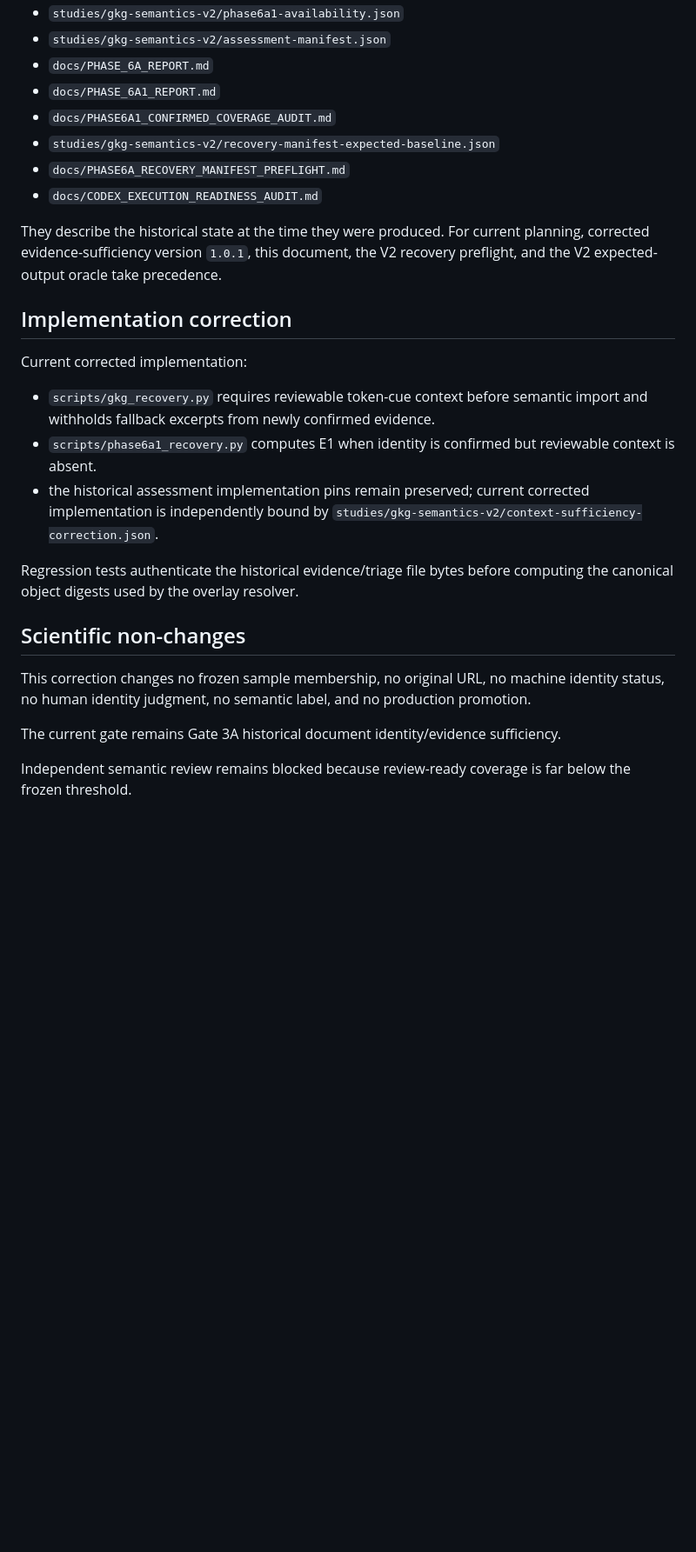
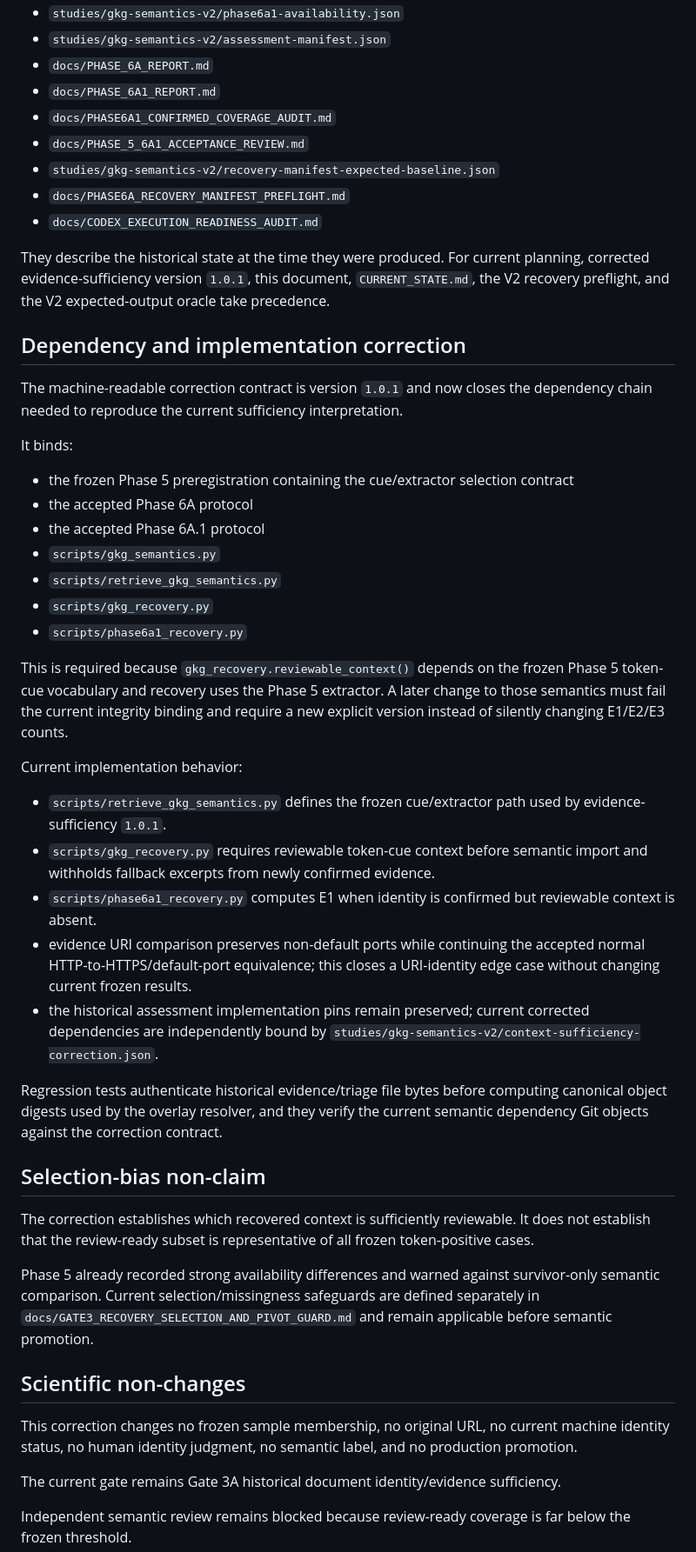
Before and after one commit to edwardsage419/Psychohistory, a Markdown page: docs/PHASE6A1_CONTEXT_SUFFICIENCY_CORRECTION.md, the part around the change. Shown at 87% size. Drawn GitHub-style; blank space fills up the shorter version.

Commit message:
docs: document complete sufficiency dependency binding

```diff
--- a/docs/PHASE6A1_CONTEXT_SUFFICIENCY_CORRECTION.md
+++ b/docs/PHASE6A1_CONTEXT_SUFFICIENCY_CORRECTION.md
@@ -130,25 +130,48 @@ The following remain historical records and are not rewritten to erase the origi
 * `docs/PHASE_6A_REPORT.md`
 * `docs/PHASE_6A1_REPORT.md`
 * `docs/PHASE6A1_CONFIRMED_COVERAGE_AUDIT.md`
+* `docs/PHASE_5_6A1_ACCEPTANCE_REVIEW.md`
 * `studies/gkg-semantics-v2/recovery-manifest-expected-baseline.json`
 * `docs/PHASE6A_RECOVERY_MANIFEST_PREFLIGHT.md`
 * `docs/CODEX_EXECUTION_READINESS_AUDIT.md`
 
-They describe the historical state at the time they were produced. For current planning, corrected evidence-sufficiency version `1.0.1`, this document, the V2 recovery preflight, and the V2 expected-output oracle take precedence.
+They describe the historical state at the time they were produced. For current planning, corrected evidence-sufficiency version `1.0.1`, this document, `CURRENT_STATE.md`, the V2 recovery preflight, and the V2 expected-output oracle take precedence.
 
-## Implementation correction
+## Dependency and implementation correction
 
-Current corrected implementation:
+The machine-readable correction contract is version `1.0.1` and now closes the dependency chain needed to reproduce the current sufficiency interpretation.
 
+It binds:
+
+* the frozen Phase 5 preregistration containing the cue/extractor selection contract
+* the accepted Phase 6A protocol
+* the accepted Phase 6A.1 protocol
+* `scripts/gkg_semantics.py`
+* `scripts/retrieve_gkg_semantics.py`
+* `scripts/gkg_recovery.py`
+* `scripts/phase6a1_recovery.py`
+
+This is required because `gkg_recovery.reviewable_context()` depends on the frozen Phase 5 token-cue vocabulary and recovery uses the Phase 5 extractor. A later change to those semantics must fail the current integrity binding and require a new explicit version instead of silently changing E1/E2/E3 counts.
+
+Current implementation behavior:
+
+* `scripts/retrieve_gkg_semantics.py` defines the frozen cue/extractor path used by evidence-sufficiency `1.0.1`.
 * `scripts/gkg_recovery.py` requires reviewable token-cue context before semantic import and withholds fallback excerpts from newly confirmed evidence.
 * `scripts/phase6a1_recovery.py` computes E1 when identity is confirmed but reviewable context is absent.
-* the historical assessment implementation pins remain preserved; current corrected implementation is independently bound by `studies/gkg-semantics-v2/context-sufficiency-correction.json`.
+* evidence URI comparison preserves non-default ports while continuing the accepted normal HTTP-to-HTTPS/default-port equivalence; this closes a URI-identity edge case without changing current frozen results.
+* the historical assessment implementation pins remain preserved; current corrected dependencies are independently bound by `studies/gkg-semantics-v2/context-sufficiency-correction.json`.
 
-Regression tests authenticate the historical evidence/triage file bytes before computing the canonical object digests used by the overlay resolver.
+Regression tests authenticate historical evidence/triage file bytes before computing canonical object digests used by the overlay resolver, and they verify the current semantic dependency Git objects against the correction contract.
+
+## Selection-bias non-claim
+
+The correction establishes which recovered context is sufficiently reviewable. It does not establish that the review-ready subset is representative of all frozen token-positive cases.
+
+Phase 5 already recorded strong availability differences and warned against survivor-only semantic comparison. Current selection/missingness safeguards are defined separately in `docs/GATE3_RECOVERY_SELECTION_AND_PIVOT_GUARD.md` and remain applicable before semantic promotion.
 
 ## Scientific non-changes
 
-This correction changes no frozen sample membership, no original URL, no machine identity status, no human identity judgment, no semantic label, and no production promotion.
+This correction changes no frozen sample membership, no original URL, no current machine identity status, no human identity judgment, no semantic label, and no production promotion.
 
 The current gate remains Gate 3A historical document identity/evidence sufficiency.
 
```
